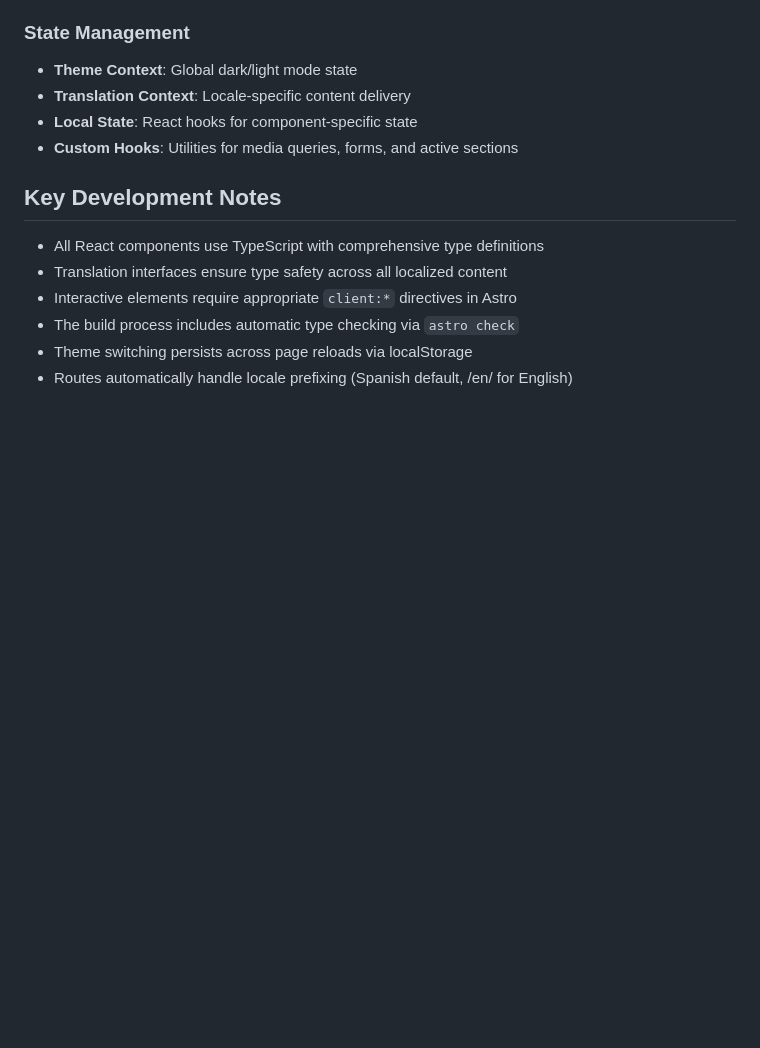
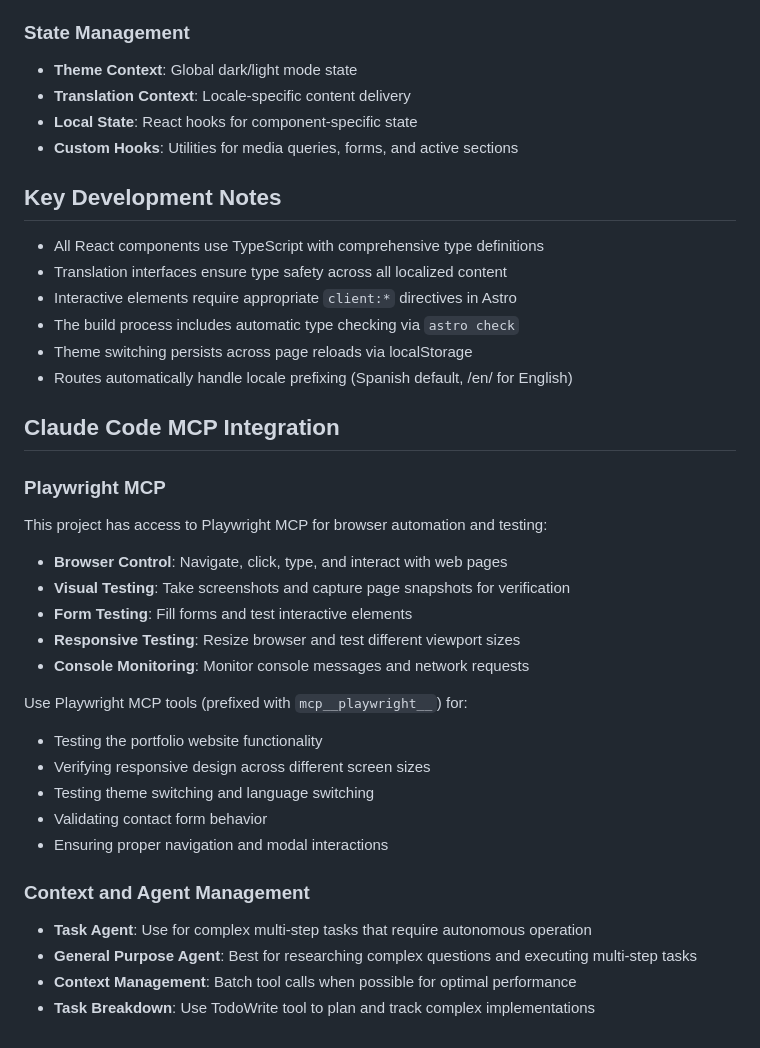
Before and after one commit to santimartelli/mi-portfolio, a Markdown page: CLAUDE.md, the part around the change. GitHub-like rendering; blank space fills up the shorter version.

Commit message:
docs(config): add Playwright MCP and agent management documentation to CLAUDE.md
🤖 Generated with [Claude Code](https://claude.ai/code)

Co-Authored-By: Claude <noreply@anthropic.com>

```diff
--- a/CLAUDE.md
+++ b/CLAUDE.md
@@ -85,3 +85,26 @@ src/
 - The build process includes automatic type checking via `astro check`
 - Theme switching persists across page reloads via localStorage
 - Routes automatically handle locale prefixing (Spanish default, /en/ for English)
+
+## Claude Code MCP Integration
+
+### Playwright MCP
+This project has access to Playwright MCP for browser automation and testing:
+- **Browser Control**: Navigate, click, type, and interact with web pages
+- **Visual Testing**: Take screenshots and capture page snapshots for verification
+- **Form Testing**: Fill forms and test interactive elements
+- **Responsive Testing**: Resize browser and test different viewport sizes
+- **Console Monitoring**: Monitor console messages and network requests
+
+Use Playwright MCP tools (prefixed with `mcp__playwright__`) for:
+- Testing the portfolio website functionality
+- Verifying responsive design across different screen sizes
+- Testing theme switching and language switching
+- Validating contact form behavior
+- Ensuring proper navigation and modal interactions
+
+### Context and Agent Management
+- **Task Agent**: Use for complex multi-step tasks that require autonomous operation
+- **General Purpose Agent**: Best for researching complex questions and executing multi-step tasks
+- **Context Management**: Batch tool calls when possible for optimal performance
+- **Task Breakdown**: Use TodoWrite tool to plan and track complex implementations
```
Also changed, not shown: src/agents/design-review-agent.md (added, +107 -0 lines), src/context/design-principles.md (added, +129 -0 lines).
